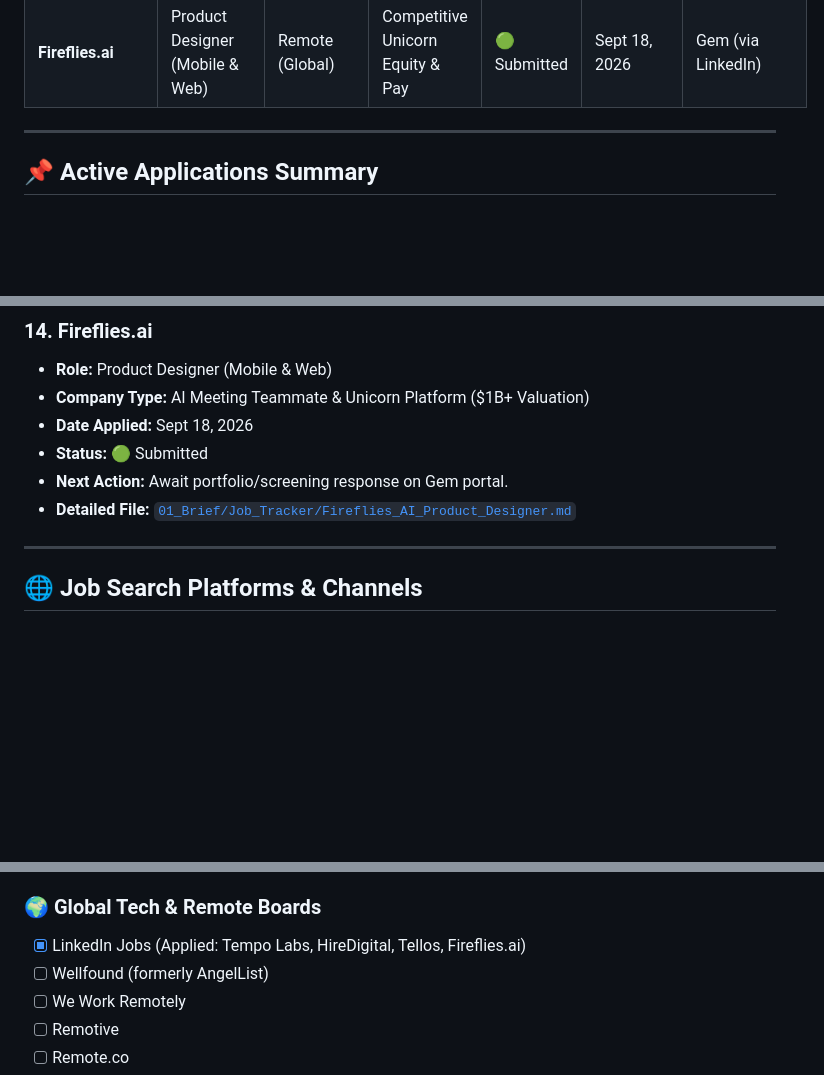
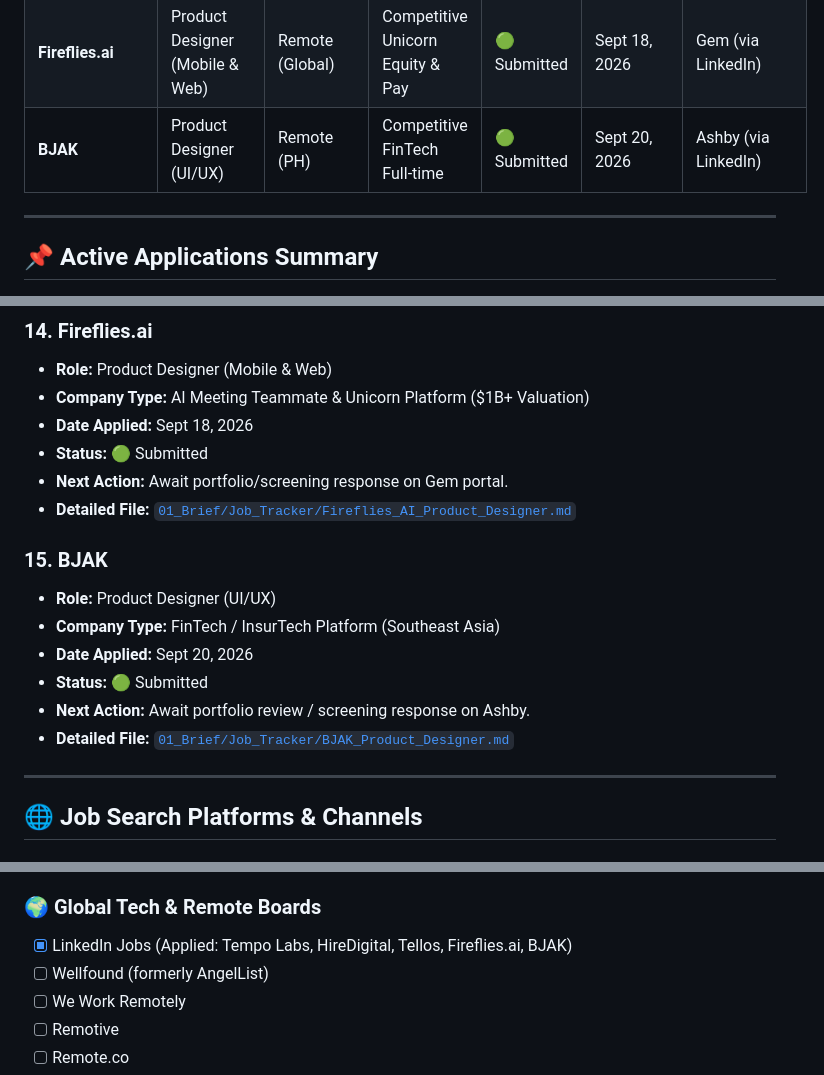
Before and after one commit to Mirikazi0/portfolio-2026, a Markdown page: JOB_APPLICATIONS_TRACKER.md, 3 parts joined by grey strips. GitHub-like rendering; blank space fills up the shorter version.

Commit message:
Track BJAK Product Designer UI/UX application

```diff
--- a/JOB_APPLICATIONS_TRACKER.md
+++ b/JOB_APPLICATIONS_TRACKER.md
@@ -16,6 +16,7 @@
 | **InfoAlanya** | Senior Product Designer (Vendor Panels) | Remote | $25 / hr (~$1,800–$2,000 project) | 🟢 Submitted | Sept 18, 2026 | Onlinejobs.ph |
 | **Tellos** | Product Design Engineer | Remote (US Team) | Competitive / Unspecified | 🟢 Submitted | Sept 18, 2026 | Ashby (via LinkedIn) |
 | **Fireflies.ai** | Product Designer (Mobile & Web) | Remote (Global) | Competitive Unicorn Equity & Pay | 🟢 Submitted | Sept 18, 2026 | Gem (via LinkedIn) |
+| **BJAK** | Product Designer (UI/UX) | Remote (PH) | Competitive FinTech Full-time | 🟢 Submitted | Sept 20, 2026 | Ashby (via LinkedIn) |
 
 ---
 
@@ -134,6 +135,14 @@
 * **Next Action:** Await portfolio/screening response on Gem portal.
 * **Detailed File:** [`01_Brief/Job_Tracker/Fireflies_AI_Product_Designer.md`](01_Brief/Job_Tracker/Fireflies_AI_Product_Designer.md)
 
+### 15. **BJAK**
+* **Role:** Product Designer (UI/UX)
+* **Company Type:** FinTech / InsurTech Platform (Southeast Asia)
+* **Date Applied:** Sept 20, 2026
+* **Status:** 🟢 Submitted
+* **Next Action:** Await portfolio review / screening response on Ashby.
+* **Detailed File:** [`01_Brief/Job_Tracker/BJAK_Product_Designer.md`](01_Brief/Job_Tracker/BJAK_Product_Designer.md)
+
 ---
 
 ## 🌐 Job Search Platforms & Channels
@@ -147,7 +156,7 @@
 - [ ] Bossjob Philippines
 
 ### 🌍 Global Tech & Remote Boards
-- [x] LinkedIn Jobs (Applied: Tempo Labs, HireDigital, Tellos, Fireflies.ai)
+- [x] LinkedIn Jobs (Applied: Tempo Labs, HireDigital, Tellos, Fireflies.ai, BJAK)
 - [ ] Wellfound (formerly AngelList)
 - [ ] We Work Remotely
 - [ ] Remotive
```
Also changed, not shown: 01_Brief/Job_Tracker/BJAK_Product_Designer.md (added, +30 -0 lines).
